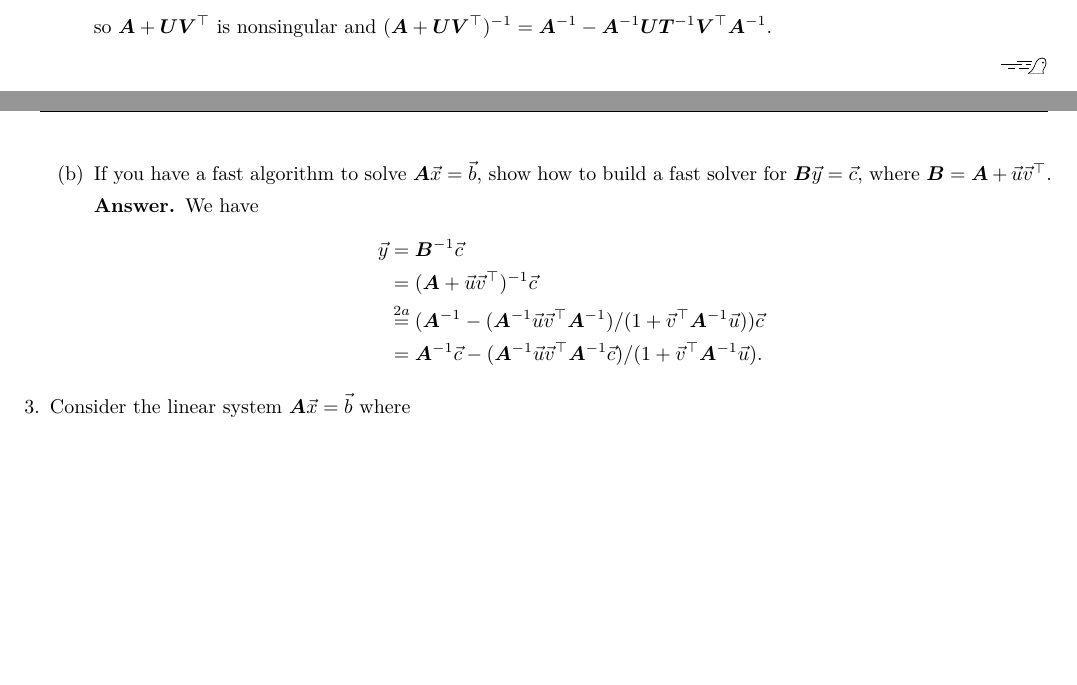
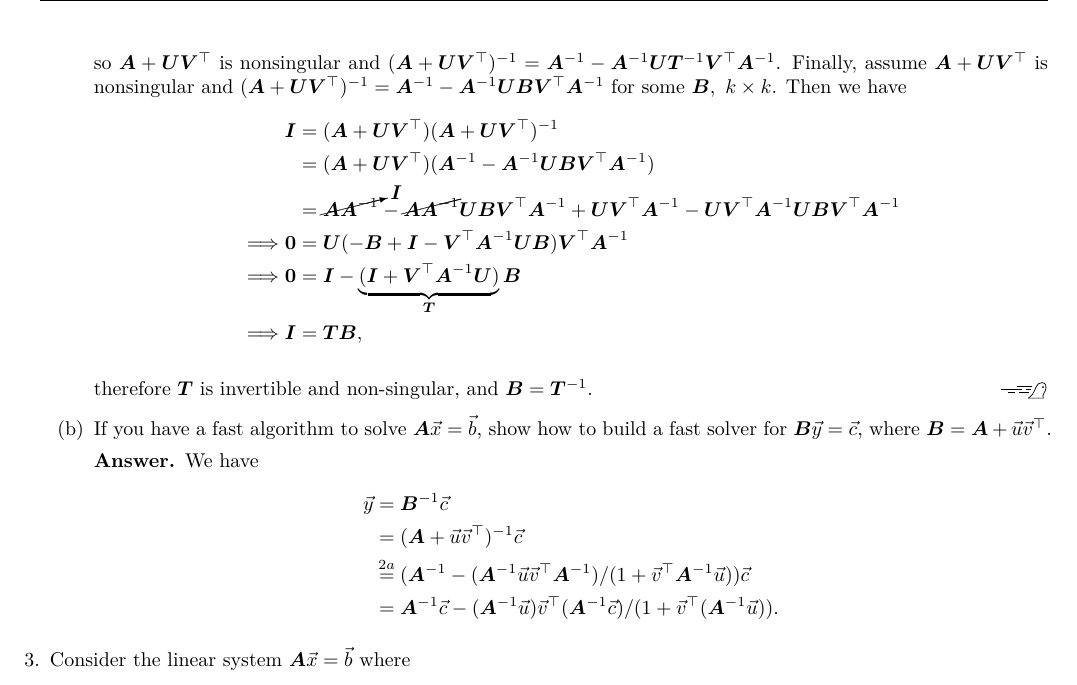
Before and after one commit to alexander-novo/MATH5424-HW3, a LaTeX problem sheet (HW3.tex): two parts of pages 1 and 2 of 4 before the commit and part of page 2 of 4 after it, the two joined at a grey line, cut so that both start at the same text, the shorter picture padded with empty space. Compiled offline with XeLaTeX.

Commit message:
Finished 2a

```diff
--- a/HW3.tex
+++ b/HW3.tex
@@ -111,9 +111,16 @@
 				                                                                                                                        & = \mat{I} - \mat{U}(\cancel{\mat{T}^{-1}} - \cancel{\mat{I}} + \cancel{\mat{T}\mat{T}^{-1}} - \cancel{\mat{T}^{-1}})\mat{V}^\top\mat{A}^{-1}     \\
 				                                                                                                                        & = \mat{I},
 			            \end{align*}
-			            so \(\mat{A} + \mat{U}\mat{V}^\top\) is nonsingular and \((\mat{A} + \mat{U}\mat{V}^\top )^{-1} = \mat{A}^{-1} - \mat{A}^{-1} \mat{U}\mat{T}^{-1} \mat{V}^\top \mat{A}^{-1}\).
-
-			            % TODO: Reverse implication
+			            so \(\mat{A} + \mat{U}\mat{V}^\top\) is nonsingular and \((\mat{A} + \mat{U}\mat{V}^\top )^{-1} = \mat{A}^{-1} - \mat{A}^{-1} \mat{U}\mat{T}^{-1} \mat{V}^\top \mat{A}^{-1}\). Finally, assume \(\mat{A} + \mat{U}\mat{V}^\top\) is nonsingular and \((\mat{A} + \mat{U}\mat{V}^\top )^{-1} = \mat{A}^{-1} - \mat{A}^{-1} \mat{U}\mat{B} \mat{V}^\top \mat{A}^{-1}\) for some \(\mat{B},\ k \times k\). Then we have
+			            \begin{alignat*}{4}
+				                     &  & \mat{I} & = (\mat{A} + \mat{U}\mat{V}^\top )(\mat{A} + \mat{U}\mat{V}^\top )^{-1}                                                                                                                                                       \\
+				                     &  &         & = (\mat{A} + \mat{U}\mat{V}^\top)(\mat{A}^{-1} - \mat{A}^{-1} \mat{U}\mat{B} \mat{V}^\top \mat{A}^{-1})                                                                                                                       \\
+				                     &  &         & = \cancelto{\mat{I}}{\mat{A}\mat{A}^{-1}} - \cancel{\mat{A}\mat{A}^{-1}}\mat{U}\mat{B} \mat{V}^\top \mat{A}^{-1} + \mat{U}\mat{V}^\top\mat{A}^{-1} - \mat{U}\mat{V}^\top\mat{A}^{-1} \mat{U}\mat{B} \mat{V}^\top \mat{A}^{-1} \\
+				            \implies &  & \mat{0} & = \mat{U}(- \mat{B} + \mat{I} - \mat{V}^\top\mat{A}^{-1} \mat{U}\mat{B} )\mat{V}^\top \mat{A}^{-1}                                                                                                                            \\
+				            \implies &  & \mat{0} & = \mat{I} - \underbrace{(\mat{I} + \mat{V}^\top\mat{A}^{-1} \mat{U})}_{\mat{T}}\mat{B}                                                                                                                                        \\
+				            \implies &  & \mat{I} & = \mat{T}\mat{B},
+			            \end{alignat*}
+			            therefore \(\mat{T}\) is invertible and non-singular, and \(\mat{B} = \mat{T}^{-1}\).
 		            \end{proof}
 
 		      \item If you have a fast algorithm to solve \(\mat{A}\vec{x} = \vec{b}\), show how to build a fast solver for \(\mat{B}\vec{y} = \vec{c}\), where \(\mat{B} = \mat{A} + \vec{u}\vec{v}^\top\).
```
Also changed, not shown: HW3.pdf, HW3.tex (2 more changed lines).
